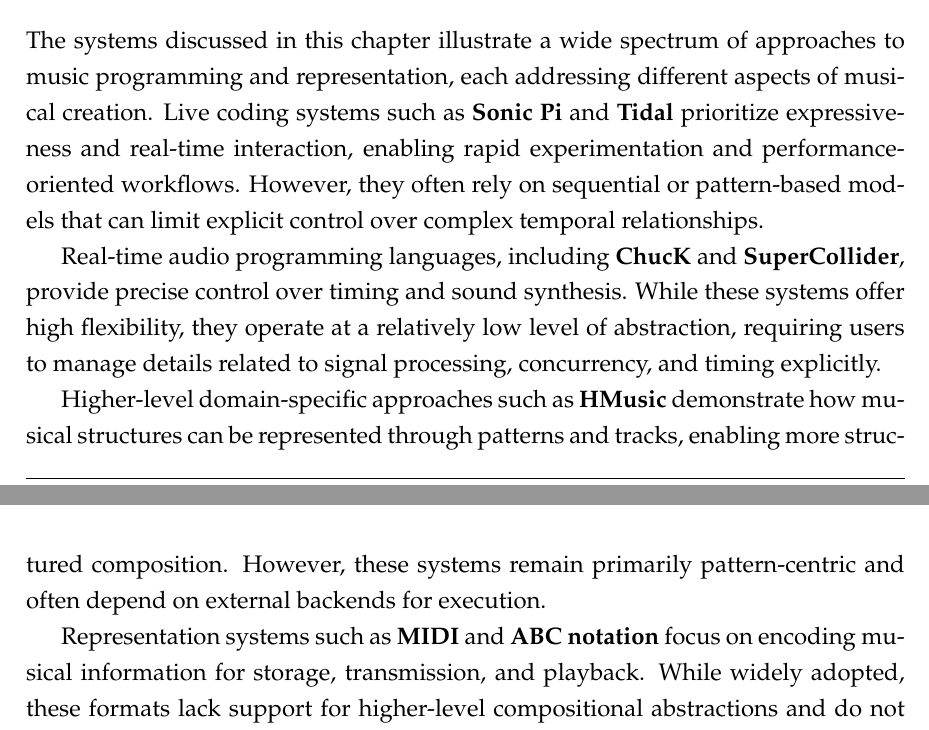
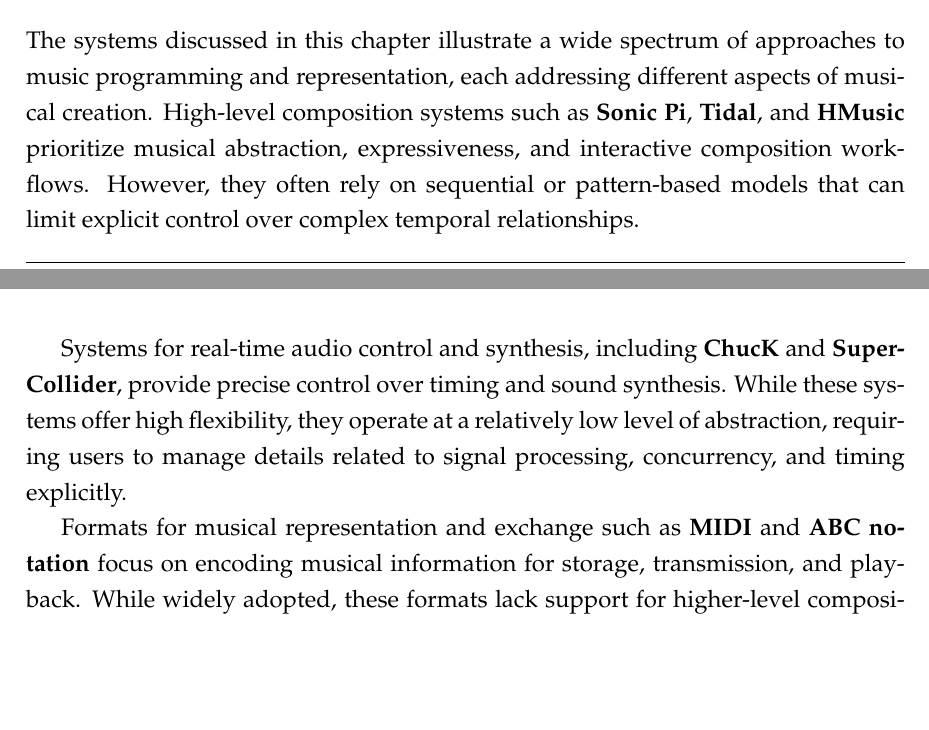
Before and after one commit to AdrianMosnegutu/bachelor-thesis, a LaTeX thesis (paper/paper.tex, which reads paper/chapters/03-related-work/index.tex): two parts of pages 19 and 20 of 25, joined at a grey line, cut so that both start at the same text, the shorter picture padded with empty space. Compiled offline with pdfLaTeX.

Commit message:
refactor: clean up related work chapter

```diff
--- a/paper/chapters/03-related-work/index.tex
+++ b/paper/chapters/03-related-work/index.tex
@@ -53,35 +52,31 @@
 
 \section{Summary and Research Gaps}\label{sec:summary-and-research-gaps}
 
-The systems discussed in this chapter illustrate a wide spectrum of approaches to music programming and
-representation, each addressing different aspects of musical creation.
-Live coding systems such as \textbf{Sonic Pi} and \textbf{Tidal} prioritize expressiveness and real-time
-interaction, enabling rapid experimentation and performance-oriented workflows.
-However, they often rely on sequential or pattern-based models that can limit explicit control over complex
-temporal relationships.
+The systems discussed in this chapter illustrate a wide spectrum of approaches to music programming and representation,
+each addressing different aspects of musical creation.
+High-level composition systems such as \textbf{Sonic Pi}, \textbf{Tidal}, and \textbf{HMusic} prioritize musical
+abstraction, expressiveness, and interactive composition workflows.
+However, they often rely on sequential or pattern-based models that can limit explicit control over complex temporal
+relationships.
 
-Real-time audio programming languages, including \textbf{ChucK} and \textbf{SuperCollider}, provide precise
+Systems for real-time audio control and synthesis, including \textbf{ChucK} and \textbf{SuperCollider}, provide precise
 control over timing and sound synthesis.
-While these systems offer high flexibility, they operate at a relatively low level of abstraction, requiring
-users to manage details related to signal processing, concurrency, and timing explicitly.
+While these systems offer high flexibility, they operate at a relatively low level of abstraction, requiring users to
+manage details related to signal processing, concurrency, and timing explicitly.
 
-Higher-level domain-specific approaches such as \textbf{HMusic} demonstrate how musical structures can be
-represented through patterns and tracks, enabling more structured composition.
-However, these systems remain primarily pattern-centric and often depend on external backends for execution.
-
-Representation systems such as \textbf{MIDI} and \textbf{ABC notation} focus on encoding musical information for
-storage, transmission, and playback.
+Formats for musical representation and exchange such as \textbf{MIDI} and \textbf{ABC notation} focus on encoding
+musical information for storage, transmission, and playback.
 While widely adopted, these formats lack support for higher-level compositional abstractions and do not provide
 mechanisms for structuring music beyond sequences of events or symbolic notation.
 
 From this analysis, several key limitations emerge.
-First, many systems lack an explicit and flexible model for representing time, often relying on implicit
-sequencing or pattern repetition.
-Second, there is a gap between low-level audio programming languages and high-level compositional tools, with
-few systems providing both expressive power and structured abstraction.
-Third, existing approaches often conflate composition with execution, making it difficult to separate musical
-intent from performance details.
+First, many systems lack an explicit and flexible model for representing time, often relying on implicit sequencing or
+pattern repetition.
+Second, there is a gap between low-level audio programming languages and high-level compositional tools, with few
+systems providing both expressive power and structured abstraction.
+Third, existing approaches often conflate composition with execution, making it difficult to separate musical intent
+from performance details.
 
-These limitations motivate the development of the domain-specific language proposed in this thesis, which aims
-to provide a timeline-based model for music composition, support deterministic and structured representations of
-musical ideas, and enable modular and extensible compilation to multiple output formats.
+These limitations motivate the development of the domain-specific language proposed in this thesis, which aims to
+provide a timeline-based model for music composition, support deterministic and structured representations of musical
+ideas, and enable modular and extensible compilation to multiple output formats.
```
Also changed, not shown: paper/chapters/03-related-work/index.tex (27 more changed lines).
